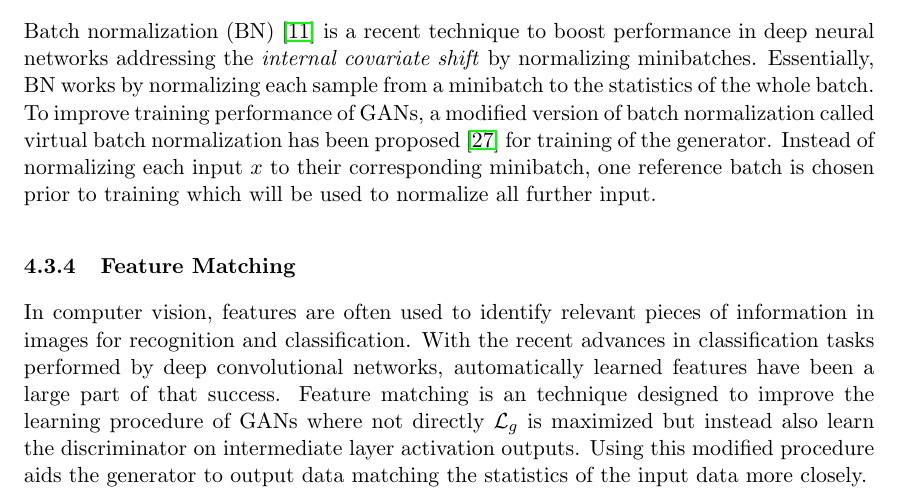
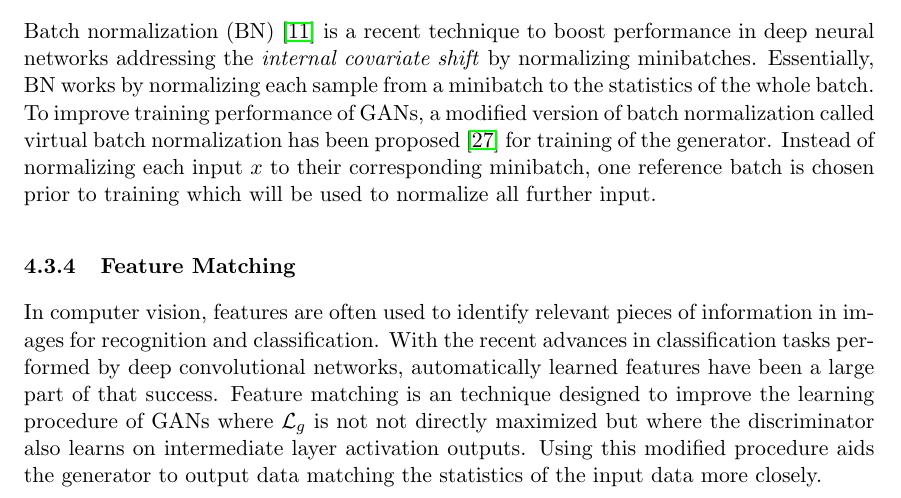
Before and after one commit to Spotlight0xff/deeplearning-seminar, a LaTeX paper (paper/paper.tex, which reads paper/chapters/gan.tex): part of page 22 of 28, cut so that both start at the same text. Compiled offline with pdfLaTeX.

Commit message:
reformulation

```diff
--- a/paper/chapters/gan.tex
+++ b/paper/chapters/gan.tex
@@ -231,7 +231,7 @@ Instead of normalizing each input $x$ to their corresponding minibatch, one refe
 \label{ssub:gan_feature_matching}
 In computer vision, features are often used to identify relevant pieces of information in images for recognition and classification.
 With the recent advances in classification tasks performed by deep convolutional networks, automatically learned features have been a large part of that success.
-Feature matching is an technique designed to improve the learning procedure of GANs where not directly $\mathcal{L}_g$ is maximized but instead also learn the discriminator on intermediate layer activation outputs.
+Feature matching is an technique designed to improve the learning procedure of GANs where $\mathcal{L}_g$ is not not directly maximized but where the discriminator also learns on intermediate layer activation outputs.
 Using this modified procedure aids the generator to output data matching the statistics of the input data more closely.
 %With $f(x)$ denoting an intermediate layer in $D$, the new objective function becomes:
 %$$
```
